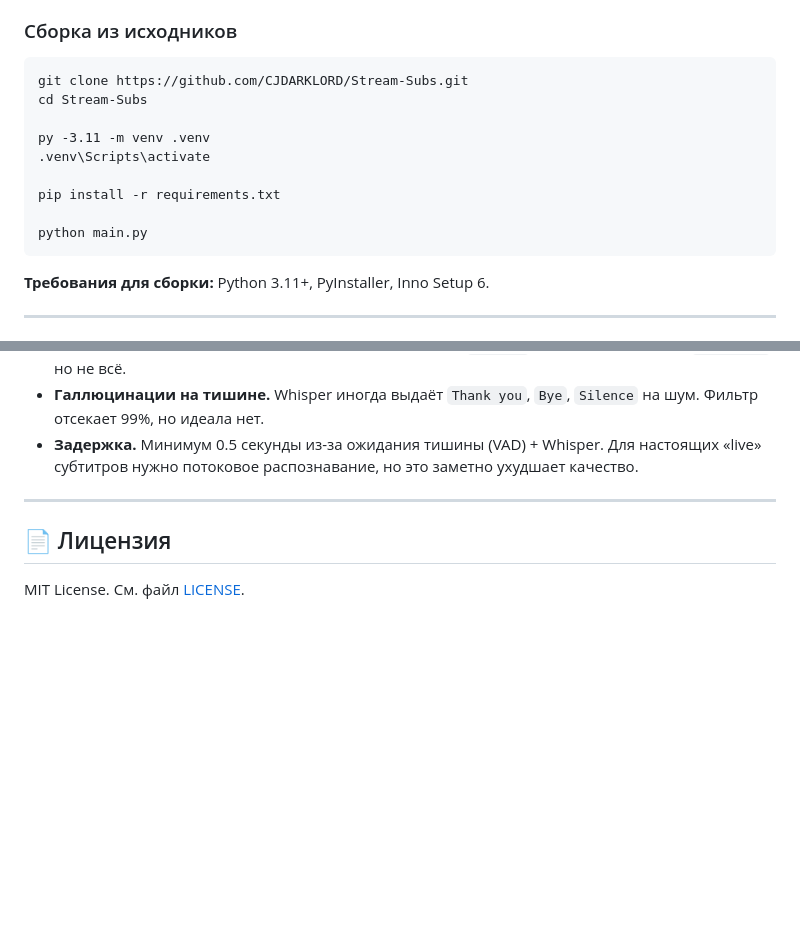
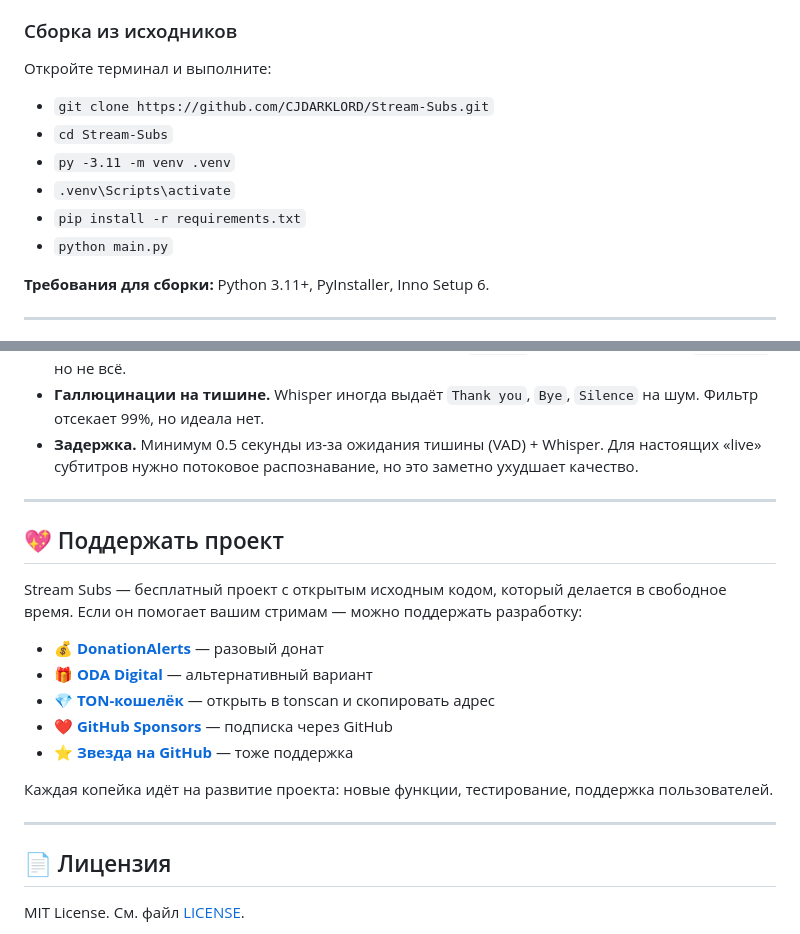
Before and after one commit to CJDARKLORD/Stream-Subs, a Markdown page: README.md, 2 parts joined by grey strips. GitHub-like rendering; blank space fills up the shorter version.

Commit message:
Rewrite READMEs with proper support section

```diff
--- a/README.md
+++ b/README.md
@@ -62,17 +62,14 @@
 
 ### Сборка из исходников
 
-~~~~
-git clone https://github.com/CJDARKLORD/Stream-Subs.git
-cd Stream-Subs
+Откройте терминал и выполните:
 
-py -3.11 -m venv .venv
-.venv\Scripts\activate
-
-pip install -r requirements.txt
-
-python main.py
-~~~~
+- `git clone https://github.com/CJDARKLORD/Stream-Subs.git`
+- `cd Stream-Subs`
+- `py -3.11 -m venv .venv`
+- `.venv\Scripts\activate`
+- `pip install -r requirements.txt`
+- `python main.py`
 
 **Требования для сборки:** Python 3.11+, PyInstaller, Inno Setup 6.
 
@@ -172,6 +171,20 @@ python main.py
 
 ---
 
+## 💖 Поддержать проект
+
+Stream Subs — бесплатный проект с открытым исходным кодом, который делается в свободное время. Если он помогает вашим стримам — можно поддержать разработку:
+
+- 💰 [**DonationAlerts**](https://www.donationalerts.com/r/cjdarklord) — разовый донат
+- 🎁 [**ODA Digital**](https://cjdarklord.oda.digital/) — альтернативный вариант
+- 💎 [**TON-кошелёк**](https://tonscan.org/address/UQC4_jNOa2xfv75n-95cluaN7P4HJ3Lk00b_p1xvn1tGDKYx) — открыть в tonscan и скопировать адрес
+- ❤️ [**GitHub Sponsors**](https://github.com/sponsors/CJDARKLORD) — подписка через GitHub
+- ⭐ [**Звезда на GitHub**](https://github.com/CJDARKLORD/Stream-Subs) — тоже поддержка
+
+Каждая копейка идёт на развитие проекта: новые функции, тестирование, поддержка пользователей.
+
+---
+
 ## 📄 Лицензия
 
 MIT License. См. файл [LICENSE](LICENSE).
```
Also changed, not shown: other parts of README.md (+5 -3 lines), README.en.md (added, +211 -0 lines).
